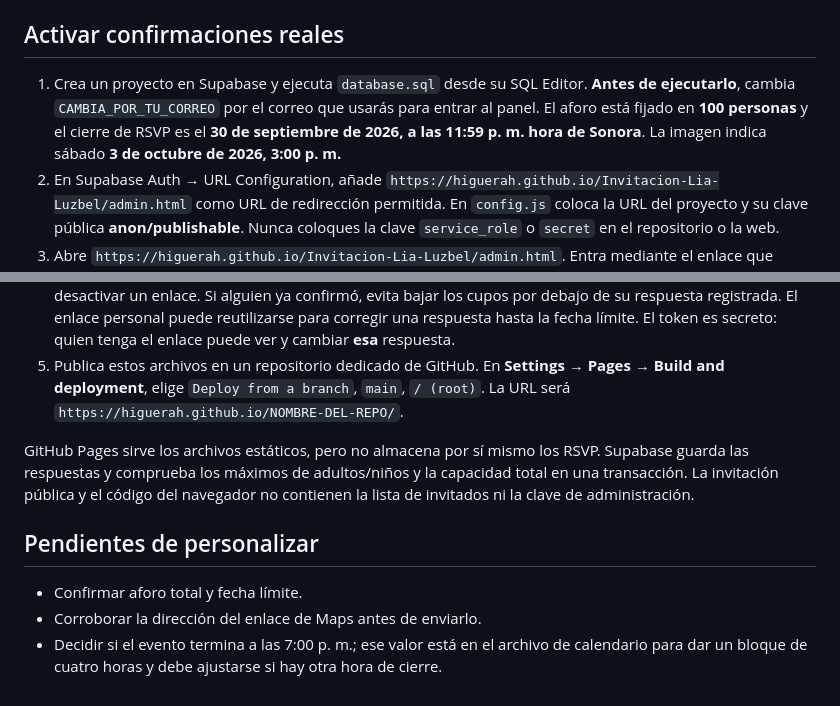
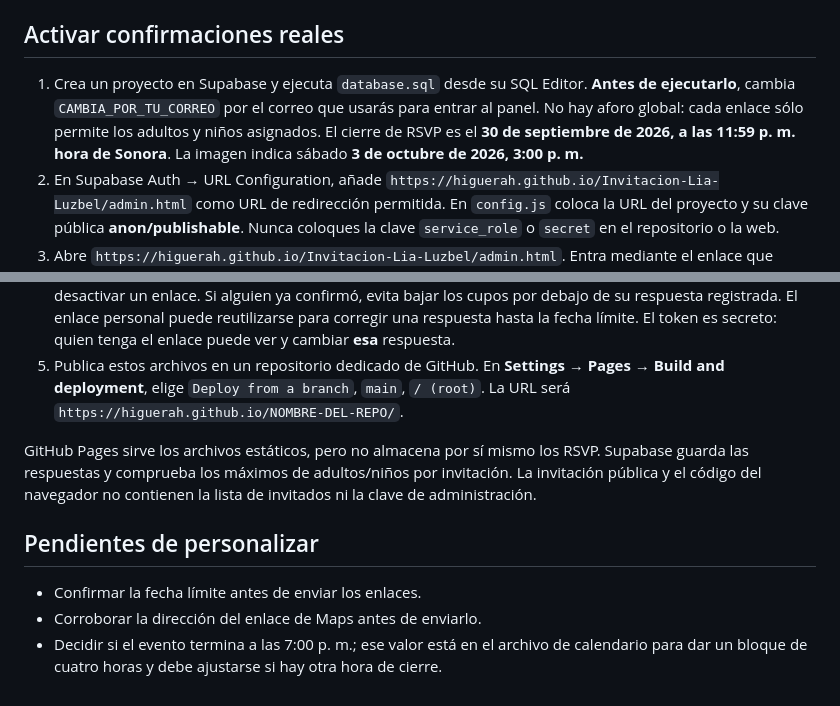
Before and after one commit to higuerah/Invitacion-Lia-Luzbel, a Markdown page: README.md, 2 parts joined by grey strips. Rendered like a GitHub page.

Commit message:
Use per-invitation seat limits without event-wide cap

```diff
--- a/README.md
+++ b/README.md
@@ -10,16 +10,16 @@ Abre `index.html?demo=1` desde un servidor local (por ejemplo `python3 -m http.s
 
 ## Activar confirmaciones reales
 
-1. Crea un proyecto en Supabase y ejecuta `database.sql` desde su SQL Editor. **Antes de ejecutarlo**, cambia `CAMBIA_POR_TU_CORREO` por el correo que usarás para entrar al panel. El aforo está fijado en **100 personas** y el cierre de RSVP es el **30 de septiembre de 2026, a las 11:59 p. m. hora de Sonora**. La imagen indica sábado **3 de octubre de 2026, 3:00 p. m.**
+1. Crea un proyecto en Supabase y ejecuta `database.sql` desde su SQL Editor. **Antes de ejecutarlo**, cambia `CAMBIA_POR_TU_CORREO` por el correo que usarás para entrar al panel. No hay aforo global: cada enlace sólo permite los adultos y niños asignados. El cierre de RSVP es el **30 de septiembre de 2026, a las 11:59 p. m. hora de Sonora**. La imagen indica sábado **3 de octubre de 2026, 3:00 p. m.**
 2. En Supabase Auth → URL Configuration, añade `https://higuerah.github.io/Invitacion-Lia-Luzbel/admin.html` como URL de redirección permitida. En `config.js` coloca la URL del proyecto y su clave pública **anon/publishable**. Nunca coloques la clave `service_role` o `secret` en el repositorio o la web.
 3. Abre `https://higuerah.github.io/Invitacion-Lia-Luzbel/admin.html`. Entra mediante el enlace que llegará al correo indicado y crea una invitación por persona. Por ejemplo, **Dulce** con 2 adultos y 3 niños. El panel genera un enlace único; la página saluda por nombre y limita cada categoría por separado. Copia el enlace y envíalo sólo a ella.
 4. El panel muestra confirmados, adultos, niños y estado de cada invitación. También permite ajustar cupos o desactivar un enlace. Si alguien ya confirmó, evita bajar los cupos por debajo de su respuesta registrada. El enlace personal puede reutilizarse para corregir una respuesta hasta la fecha límite. El token es secreto: quien tenga el enlace puede ver y cambiar **esa** respuesta.
 5. Publica estos archivos en un repositorio dedicado de GitHub. En **Settings → Pages → Build and deployment**, elige `Deploy from a branch`, `main`, `/ (root)`. La URL será `https://higuerah.github.io/NOMBRE-DEL-REPO/`.
 
-GitHub Pages sirve los archivos estáticos, pero no almacena por sí mismo los RSVP. Supabase guarda las respuestas y comprueba los máximos de adultos/niños y la capacidad total en una transacción. La invitación pública y el código del navegador no contienen la lista de invitados ni la clave de administración.
+GitHub Pages sirve los archivos estáticos, pero no almacena por sí mismo los RSVP. Supabase guarda las respuestas y comprueba los máximos de adultos/niños por invitación. La invitación pública y el código del navegador no contienen la lista de invitados ni la clave de administración.
 
 ## Pendientes de personalizar
 
-- Confirmar aforo total y fecha límite.
+- Confirmar la fecha límite antes de enviar los enlaces.
 - Corroborar la dirección del enlace de Maps antes de enviarlo.
 - Decidir si el evento termina a las 7:00 p. m.; ese valor está en el archivo de calendario para dar un bloque de cuatro horas y debe ajustarse si hay otra hora de cierre.
```
